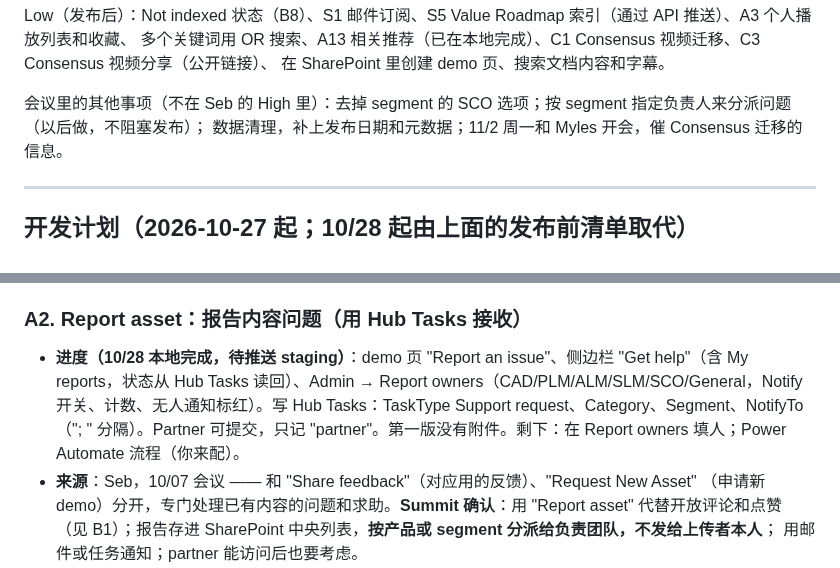
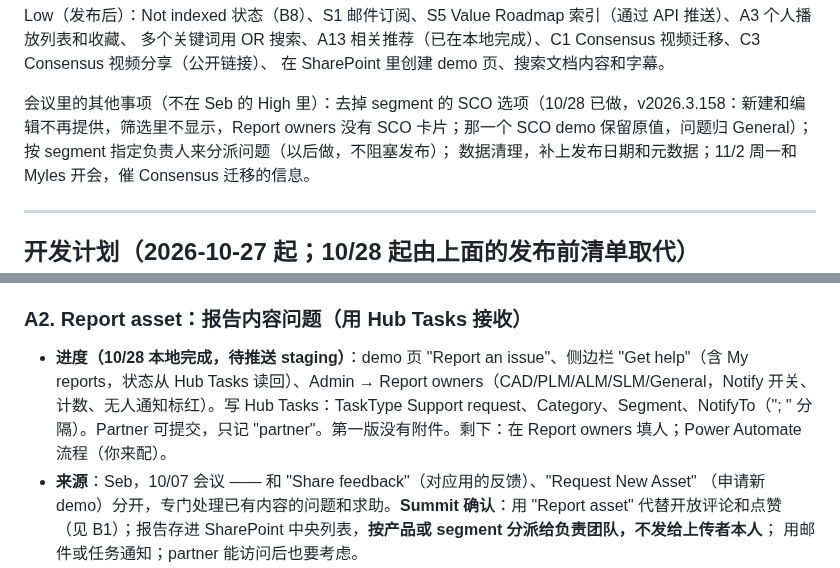
Before and after one commit to SebBergner/Technical-Marketing-Hub, a Markdown page: docs/BACKLOG.md, 2 parts joined by grey strips. GitHub-like rendering.

Commit message:
Backlog: SCO retired
Co-Authored-By: Claude Opus 5.5 <noreply@anthropic.com>

```diff
--- a/docs/BACKLOG.md
+++ b/docs/BACKLOG.md
@@ -50,7 +50,7 @@ Low（发布后）：Not indexed 状态（B8）、S1 邮件订阅、S5 Value Roa
 多个关键词用 OR 搜索、A13 相关推荐（已在本地完成）、C1 Consensus 视频迁移、C3 Consensus 视频分享（公开链接）、
 在 SharePoint 里创建 demo 页、搜索文档内容和字幕。
 
-会议里的其他事项（不在 Seb 的 High 里）：去掉 segment 的 SCO 选项；按 segment 指定负责人来分派问题（以后做，不阻塞发布）；
+会议里的其他事项（不在 Seb 的 High 里）：去掉 segment 的 SCO 选项（10/28 已做，v2026.3.158：新建和编辑不再提供，筛选里不显示，Report owners 没有 SCO 卡片；那一个 SCO demo 保留原值，问题归 General）；按 segment 指定负责人来分派问题（以后做，不阻塞发布）；
 数据清理，补上发布日期和元数据；11/2 周一和 Myles 开会，催 Consensus 迁移的信息。
 
 ---
@@ -196,7 +196,7 @@ Serge、Elio、Seb、Liwei。下周开始开发前的最后一次会议，原 TM
 - **依赖**：无。
 
 ### A2. Report asset：报告内容问题（用 Hub Tasks 接收）
-- **进度（10/28 本地完成，待推送 staging）**：demo 页 "Report an issue"、侧边栏 "Get help"（含 My reports，状态从 Hub Tasks 读回）、Admin → Report owners（CAD/PLM/ALM/SLM/SCO/General，Notify 开关、计数、无人通知标红）。写 Hub Tasks：TaskType Support request、Category、Segment、NotifyTo（"; " 分隔）。Partner 可提交，只记 "partner"。第一版没有附件。剩下：在 Report owners 填人；Power Automate 流程（你来配）。
+- **进度（10/28 本地完成，待推送 staging）**：demo 页 "Report an issue"、侧边栏 "Get help"（含 My reports，状态从 Hub Tasks 读回）、Admin → Report owners（CAD/PLM/ALM/SLM/General，Notify 开关、计数、无人通知标红）。写 Hub Tasks：TaskType Support request、Category、Segment、NotifyTo（"; " 分隔）。Partner 可提交，只记 "partner"。第一版没有附件。剩下：在 Report owners 填人；Power Automate 流程（你来配）。
 - **来源**：Seb，10/07 会议 —— 和 "Share feedback"（对应用的反馈）、"Request New Asset"
   （申请新 demo）分开，专门处理已有内容的问题和求助。**Summit 确认**：用 "Report asset" 代替开放评论和点赞
   （见 B1）；报告存进 SharePoint 中央列表，**按产品或 segment 分派给负责团队，不发给上传者本人**；
```
